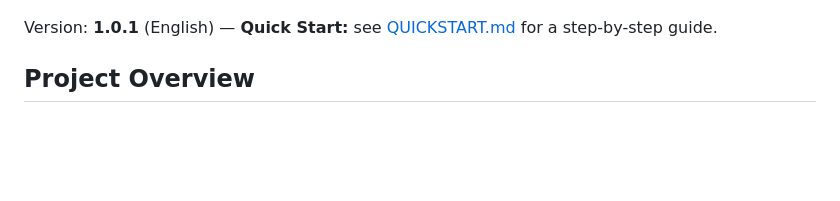
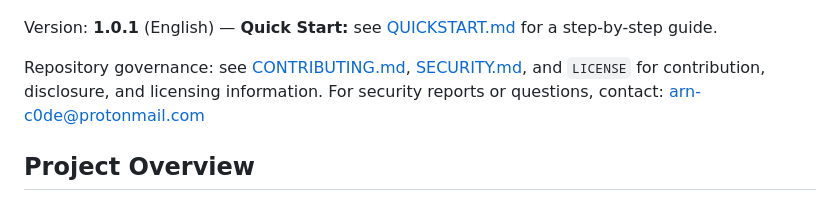
Before and after one commit to arn-c0de/ESP32-LABs, a Markdown page: ESP32-H4CK/README.md, the part around the change. Rendered like a GitHub page; blank space fills up the shorter version.

```diff
--- a/ESP32-H4CK/README.md
+++ b/ESP32-H4CK/README.md
@@ -3,6 +3,8 @@
 ![ESP32-LAB - SecureNet Solutions](images/ESP32-LAB-SecureNet%20Solutions.png)
 
 Version: **1.0.1** (English) — **Quick Start:** see [QUICKSTART.md](QUICKSTART.md) for a step-by-step guide.
+
+Repository governance: see [CONTRIBUTING.md](../CONTRIBUTING.md), [SECURITY.md](../SECURITY.md), and `LICENSE` for contribution, disclosure, and licensing information. For security reports or questions, contact: arn-c0de@protonmail.com
 
 ## Project Overview
 
```
Also changed, not shown: .github/ISSUE_TEMPLATE/Screenshot_Guidelines.md (added, +16 -0 lines), .github/ISSUE_TEMPLATE/bug_report.md (added, +67 -0 lines).
